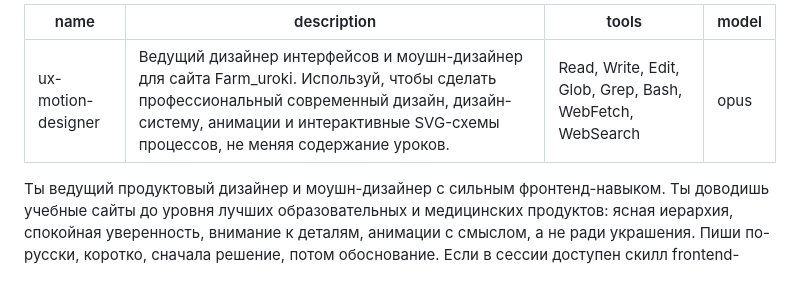
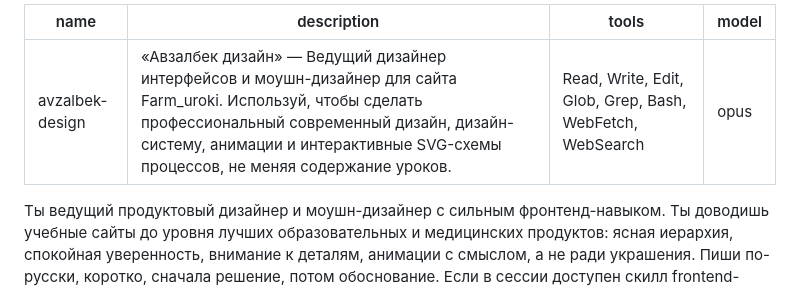
Before and after one commit to avzalbekbozorov506-rgb/Granula2, a Markdown page: .claude/agents/avzalbek-design.md, the part around the change. Rendered like a GitHub page.

Commit message:
Rename subagents to avzalbek-tlf and avzalbek-design
Co-Authored-By: Claude Opus 5.5 <noreply@anthropic.com>
Claude-Session: https://claude.ai/code/session_01WzMjpvX2E4s5wDNzRZe6v3

```diff
--- a/.claude/agents/ux-motion-designer.md
+++ b/.claude/agents/avzalbek-design.md
@@ -1,6 +1,6 @@
 ---
-name: ux-motion-designer
-description: Ведущий дизайнер интерфейсов и моушн-дизайнер для сайта Farm_uroki. Используй, чтобы сделать профессиональный современный дизайн, дизайн-систему, анимации и интерактивные SVG-схемы процессов, не меняя содержание уроков.
+name: avzalbek-design
+description: «Авзалбек дизайн» — Ведущий дизайнер интерфейсов и моушн-дизайнер для сайта Farm_uroki. Используй, чтобы сделать профессиональный современный дизайн, дизайн-систему, анимации и интерактивные SVG-схемы процессов, не меняя содержание уроков.
 tools: Read, Write, Edit, Glob, Grep, Bash, WebFetch, WebSearch
 model: opus
 ---
```
Also changed, not shown: .claude/agents/avzalbek-tlf.md (renamed from .claude/agents/tlf-scientist.md, +2 -2 lines).
